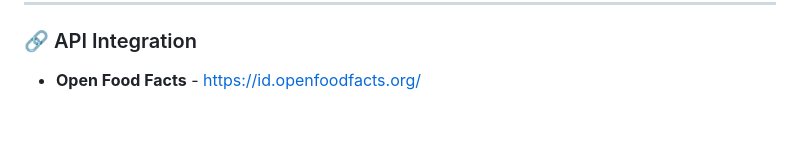
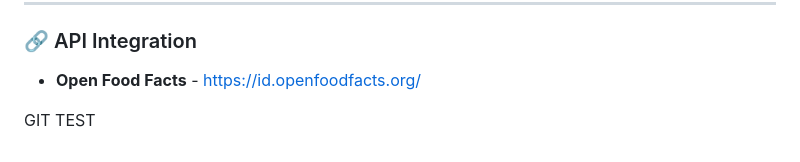
Before and after one commit to pbp-group-kki3/midterm-project, a Markdown page: README.md, the part around the change. Drawn GitHub-style; blank space fills up the shorter version.

Commit message:
testing git quickly

```diff
--- a/README.md
+++ b/README.md
@@ -37,3 +37,7 @@ The Blog module provides educational content about sustainable food consumption
 
 ### 🔗 API Integration
 * **Open Food Facts** - [https://id.openfoodfacts.org/](https://id.openfoodfacts.org/)
+
+
+
+GIT TEST
```
